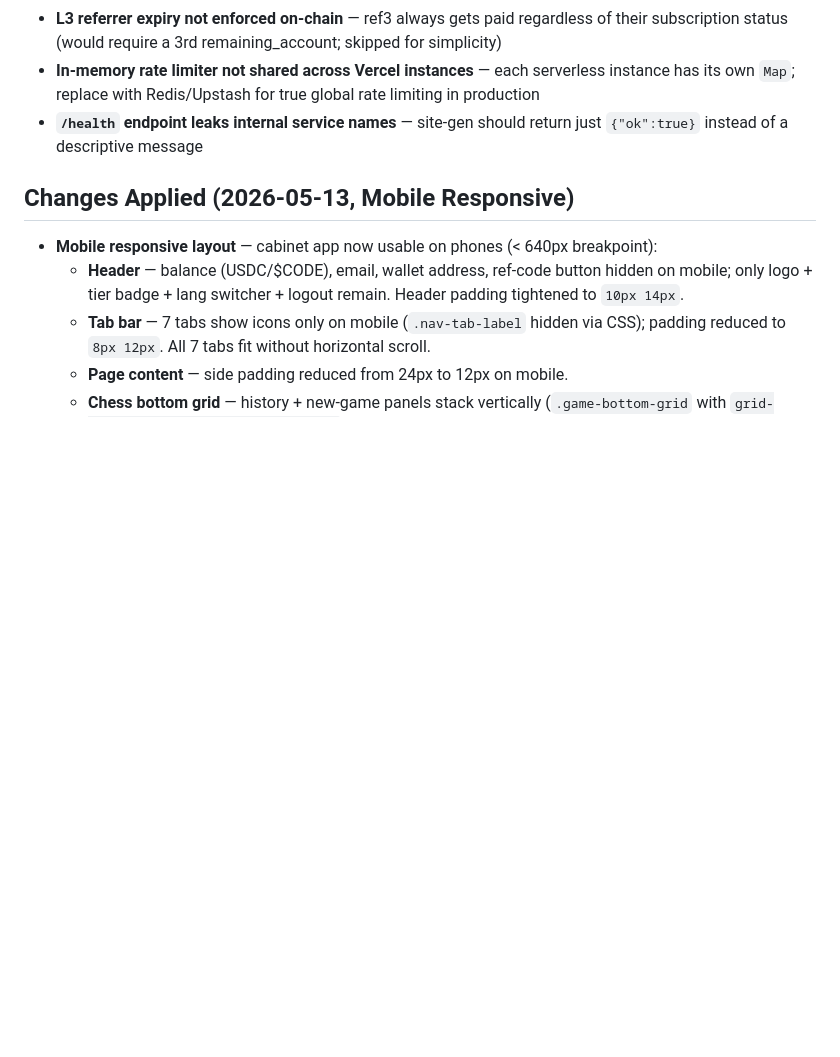
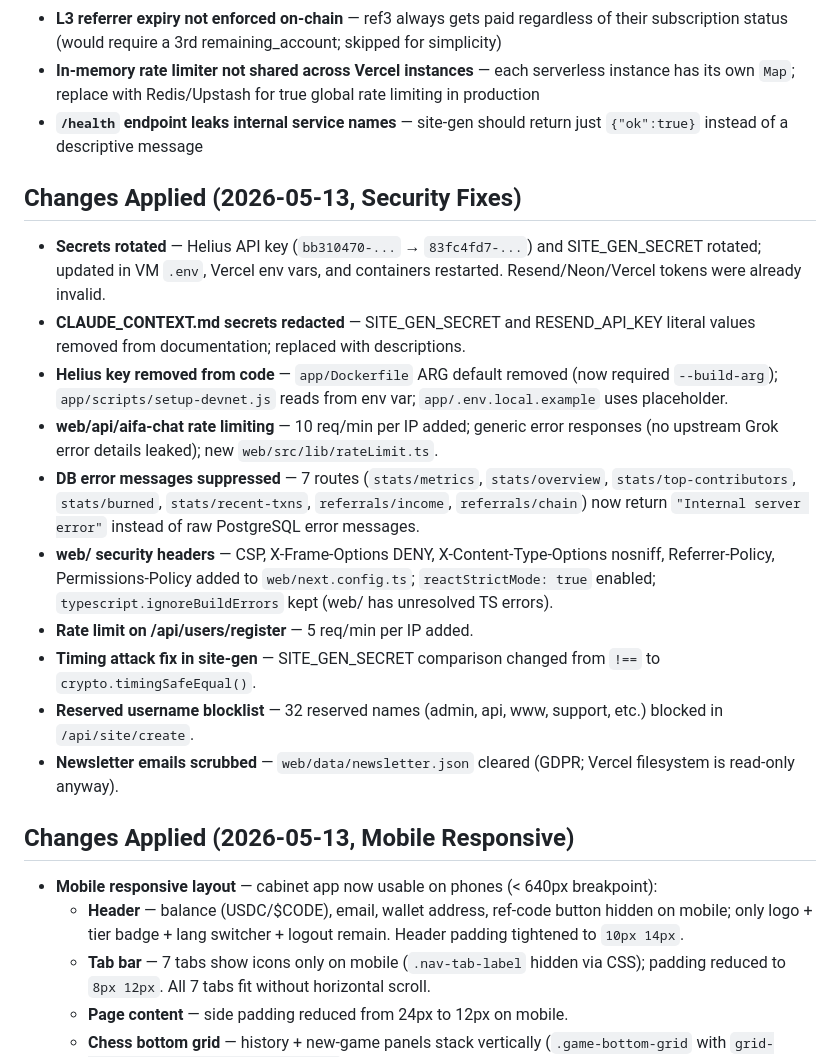
Before and after one commit to MaksimGalatin/code-eternal, a Markdown page: CLAUDE_CONTEXT.md, the part around the change. GitHub-like rendering; blank space fills up the shorter version.

Commit message:
docs: update CLAUDE_CONTEXT with security fixes from audit

```diff
--- a/CLAUDE_CONTEXT.md
+++ b/CLAUDE_CONTEXT.md
@@ -891,6 +891,19 @@ Note: VM .env is never overwritten by CI/CD — it persists between deploys.
 - **In-memory rate limiter not shared across Vercel instances** — each serverless instance has its own `Map`; replace with Redis/Upstash for true global rate limiting in production
 - **`/health` endpoint leaks internal service names** — site-gen should return just `{"ok":true}` instead of a descriptive message
 
+## Changes Applied (2026-05-13, Security Fixes)
+
+- **Secrets rotated** — Helius API key (`bb310470-...` → `83fc4fd7-...`) and SITE_GEN_SECRET rotated; updated in VM `.env`, Vercel env vars, and containers restarted. Resend/Neon/Vercel tokens were already invalid.
+- **CLAUDE_CONTEXT.md secrets redacted** — SITE_GEN_SECRET and RESEND_API_KEY literal values removed from documentation; replaced with descriptions.
+- **Helius key removed from code** — `app/Dockerfile` ARG default removed (now required `--build-arg`); `app/scripts/setup-devnet.js` reads from env var; `app/.env.local.example` uses placeholder.
+- **web/api/aifa-chat rate limiting** — 10 req/min per IP added; generic error responses (no upstream Grok error details leaked); new `web/src/lib/rateLimit.ts`.
+- **DB error messages suppressed** — 7 routes (`stats/metrics`, `stats/overview`, `stats/top-contributors`, `stats/burned`, `stats/recent-txns`, `referrals/income`, `referrals/chain`) now return `"Internal server error"` instead of raw PostgreSQL error messages.
+- **web/ security headers** — CSP, X-Frame-Options DENY, X-Content-Type-Options nosniff, Referrer-Policy, Permissions-Policy added to `web/next.config.ts`; `reactStrictMode: true` enabled; `typescript.ignoreBuildErrors` kept (web/ has unresolved TS errors).
+- **Rate limit on /api/users/register** — 5 req/min per IP added.
+- **Timing attack fix in site-gen** — SITE_GEN_SECRET comparison changed from `!==` to `crypto.timingSafeEqual()`.
+- **Reserved username blocklist** — 32 reserved names (admin, api, www, support, etc.) blocked in `/api/site/create`.
+- **Newsletter emails scrubbed** — `web/data/newsletter.json` cleared (GDPR; Vercel filesystem is read-only anyway).
+
 ## Changes Applied (2026-05-13, Mobile Responsive)
 
 - **Mobile responsive layout** — cabinet app now usable on phones (< 640px breakpoint):
```
